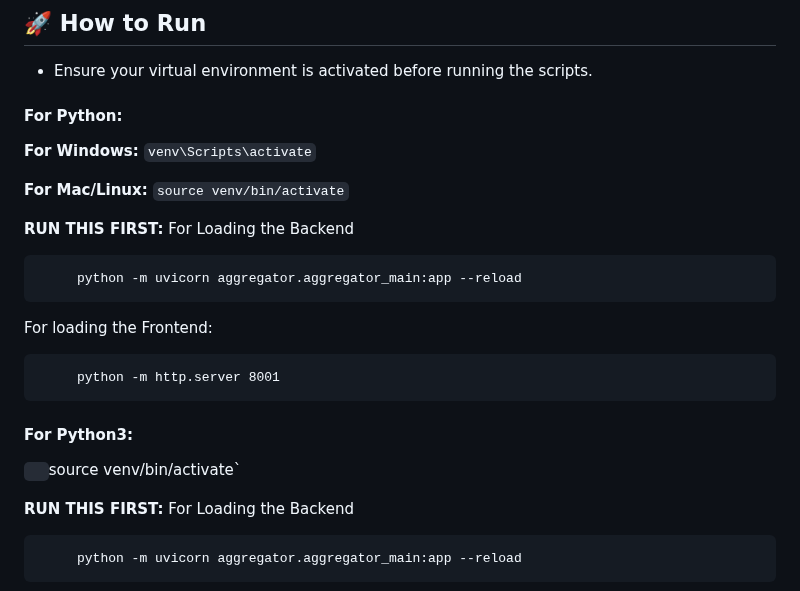
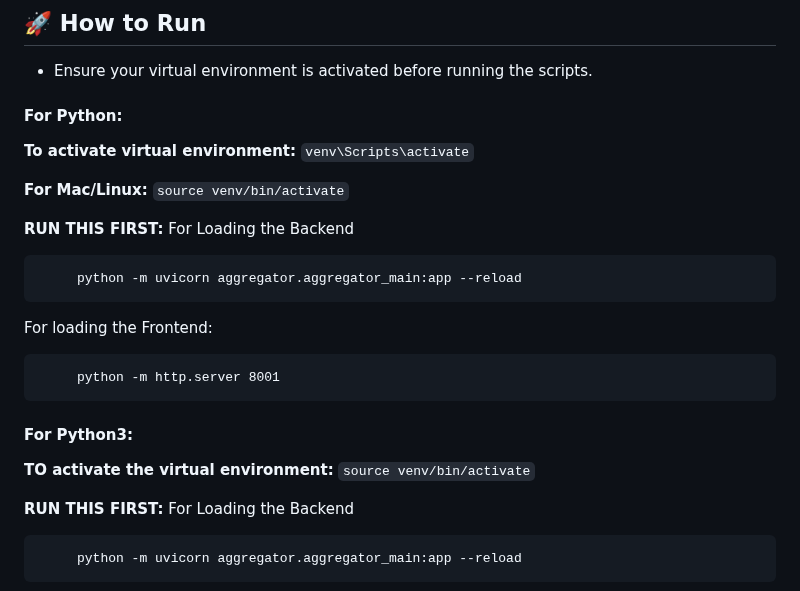
Before and after one commit to LikhithAvinash/Aggregator, a Markdown page: README.md, the part around the change. GitHub-like rendering.

Commit message:
Update virtual environment activation instructions
Clarify instructions for activating the virtual environment on Windows and Mac/Linux.

```diff
--- a/README.md
+++ b/README.md
@@ -182,7 +182,7 @@ Instructions: Fill out the form to register your application. Once registered, y
 
    #### For Python:
 
-   **For Windows:** `venv\Scripts\activate`
+   **To activate virtual environment:** `venv\Scripts\activate`
 
    **For Mac/Linux:** `source venv/bin/activate`
 
@@ -196,7 +196,7 @@ Instructions: Fill out the form to register your application. Once registered, y
 
    #### For Python3:
 
-`  `source venv/bin/activate`
+   **TO activate the virtual environment:** `source venv/bin/activate`
 
    **RUN THIS FIRST:** For Loading the Backend
 
```
